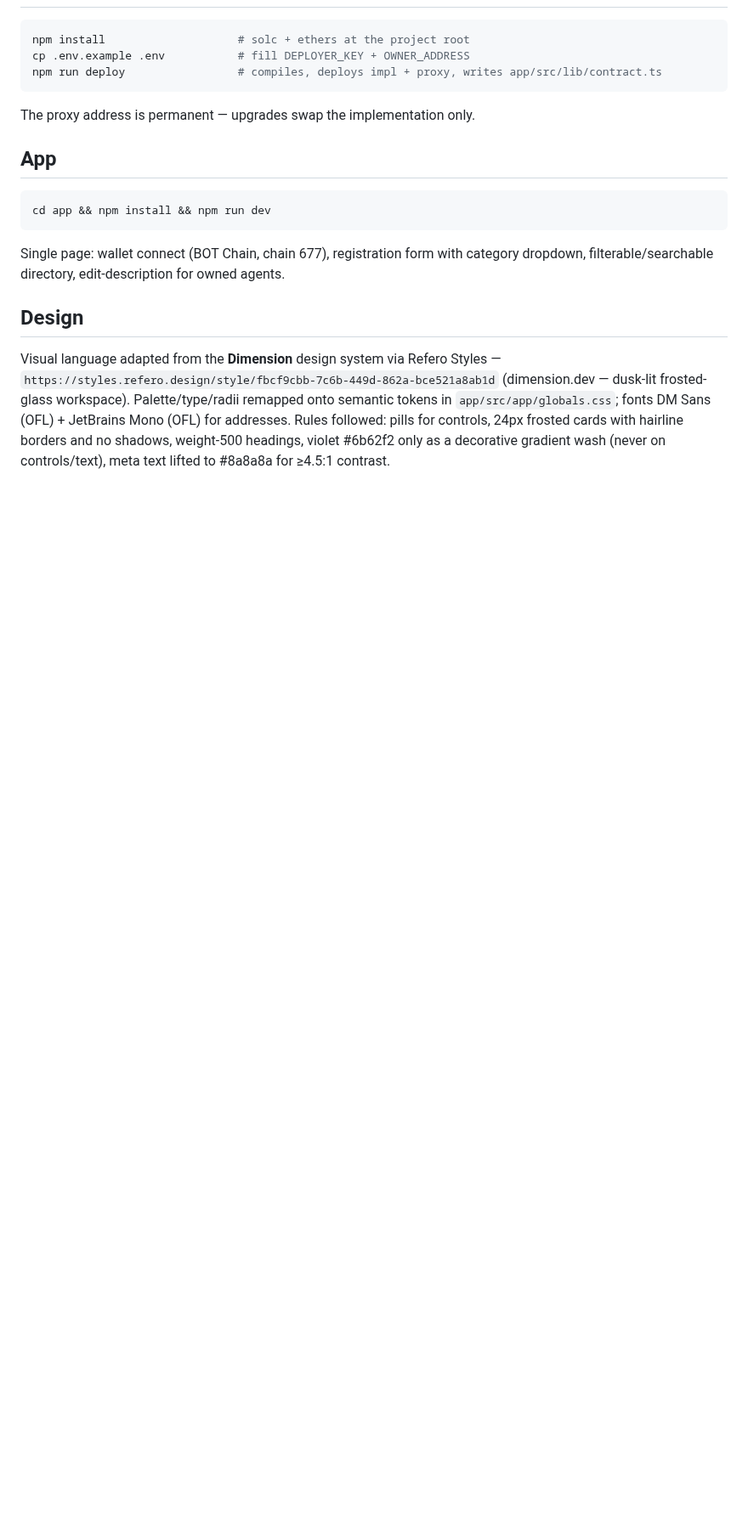
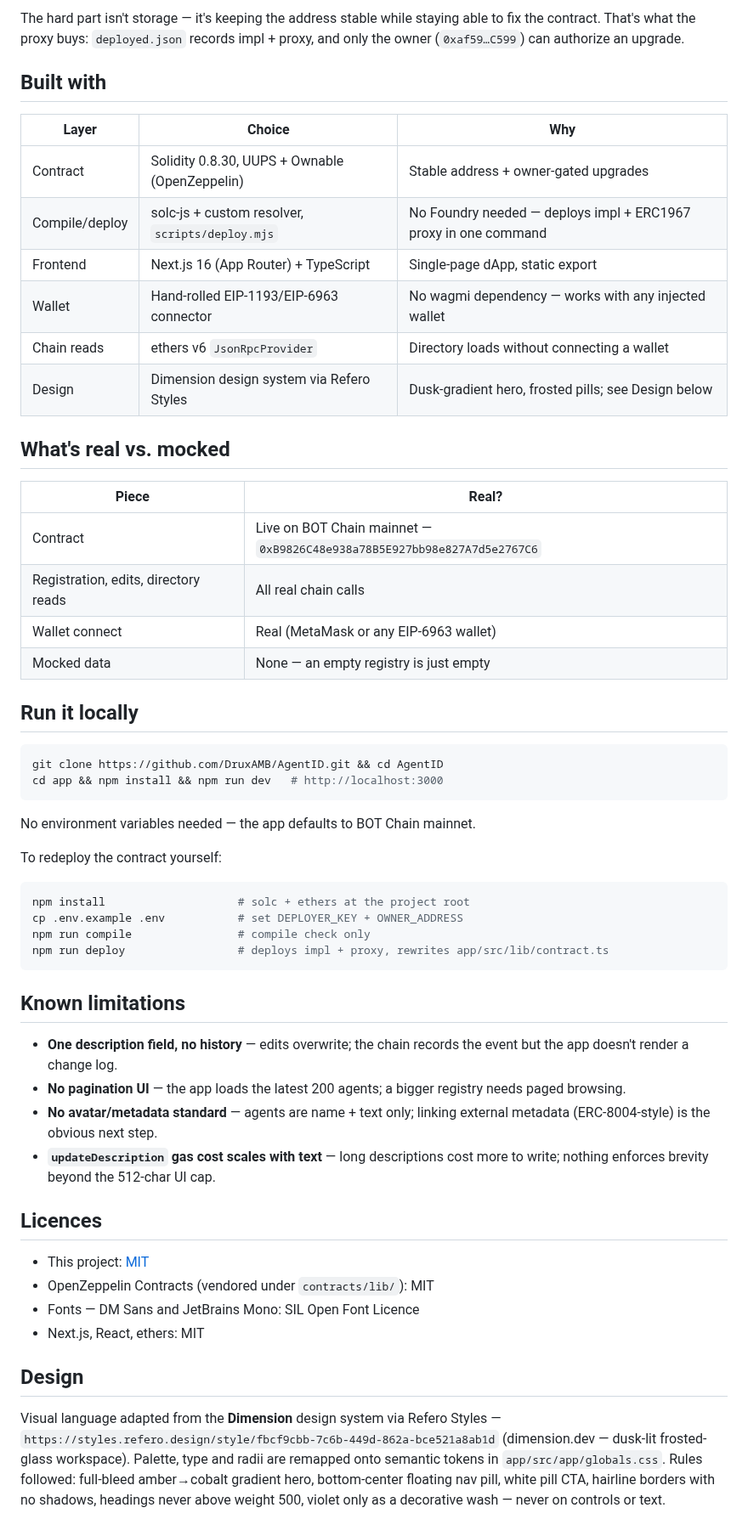
Before and after one commit to DruxAMB/AgentID, a Markdown page: README.md, the part around one of its changes. Shown at 85% size. GitHub-like rendering; blank space fills up the shorter version.

Commit message:
docs: README rewrite for judges + hero screenshot + MIT LICENSE

````diff
--- a/README.md
+++ b/README.md
@@ -21,28 +40,69 @@ can find agents by what they do. Owners keep an edit-description control.
+The hard part isn't storage — it's keeping the address stable while staying
+able to fix the contract. That's what the proxy buys: `deployed.json` records
+impl + proxy, and only the owner (`0xaf59…C599`) can authorize an upgrade.
+
+## Built with
+
+| Layer | Choice | Why |
+|---|---|---|
+| Contract | Solidity 0.8.30, UUPS + Ownable (OpenZeppelin) | Stable address + owner-gated upgrades |
+| Compile/deploy | solc-js + custom resolver, `scripts/deploy.mjs` | No Foundry needed — deploys impl + ERC1967 proxy in one command |
+| Frontend | Next.js 16 (App Router) + TypeScript | Single-page dApp, static export |
+| Wallet | Hand-rolled EIP-1193/EIP-6963 connector | No wagmi dependency — works with any injected wallet |
+| Chain reads | ethers v6 `JsonRpcProvider` | Directory loads without connecting a wallet |
+| Design | Dimension design system via Refero Styles | Dusk-gradient hero, frosted pills; see Design below |
+
+## What's real vs. mocked
+
+| Piece | Real? |
+|---|---|
+| Contract | Live on BOT Chain mainnet — `0xB9826C48e938a78B5E927bb98e827A7d5e2767C6` |
+| Registration, edits, directory reads | All real chain calls |
+| Wallet connect | Real (MetaMask or any EIP-6963 wallet) |
+| Mocked data | None — an empty registry is just empty |
+
+## Run it locally
+
+```bash
+git clone https://github.com/DruxAMB/AgentID.git && cd AgentID
+cd app && npm install && npm run dev   # http://localhost:3000
+```
+
+No environment variables needed — the app defaults to BOT Chain mainnet.
+
+To redeploy the contract yourself:
 
 ```bash
 npm install                    # solc + ethers at the project root
-cp .env.example .env           # fill DEPLOYER_KEY + OWNER_ADDRESS
-npm run deploy                 # compiles, deploys impl + proxy, writes app/src/lib/contract.ts
+cp .env.example .env           # set DEPLOYER_KEY + OWNER_ADDRESS
+npm run compile                # compile check only
+npm run deploy                 # deploys impl + proxy, rewrites app/src/lib/contract.ts
 ```
 
-The proxy address is permanent — upgrades swap the implementation only.
+## Known limitations
 
-## App
+- **One description field, no history** — edits overwrite; the chain records the
+  event but the app doesn't render a change log.
+- **No pagination UI** — the app loads the latest 200 agents; a bigger registry
+  needs paged browsing.
+- **No avatar/metadata standard** — agents are name + text only; linking
+  external metadata (ERC-8004-style) is the obvious next step.
+- **`updateDescription` gas cost scales with text** — long descriptions cost
+  more to write; nothing enforces brevity beyond the 512-char UI cap.
 
-```bash
-cd app && npm install && npm run dev
-```
+## Licences
 
-Single page: wallet connect (BOT Chain, chain 677), registration form with
-category dropdown, filterable/searchable directory, edit-description for
-owned agents.
+- This project: [MIT](LICENSE)
+- OpenZeppelin Contracts (vendored under `contracts/lib/`): MIT
+- Fonts — DM Sans and JetBrains Mono: SIL Open Font Licence
+- Next.js, React, ethers: MIT
 
 ## Design
 
 Visual language adapted from the **Dimension** design system via Refero Styles —
 `https://styles.refero.design/style/fbcf9cbb-7c6b-449d-862a-bce521a8ab1d`
-(dimension.dev — dusk-lit frosted-glass workspace). Palette/type/radii remapped onto
-semantic tokens in `app/src/app/globals.css`; fonts DM Sans (OFL) + JetBrains Mono (OFL)
-for addresses. Rules followed: pills for controls, 24px frosted cards with hairline
-borders and no shadows, weight-500 headings, violet #6b62f2 only as a decorative
-gradient wash (never on controls/text), meta text lifted to #8a8a8a for ≥4.5:1 contrast.
+(dimension.dev — dusk-lit frosted-glass workspace). Palette, type and radii are
+remapped onto semantic tokens in `app/src/app/globals.css`. Rules followed:
+full-bleed amber→cobalt gradient hero, bottom-center floating nav pill, white
+pill CTA, hairline borders with no shadows, headings never above weight 500,
+violet only as a decorative wash — never on controls or text.
````
Also changed, not shown: other parts of README.md (+32 -13 lines), docs/hero.png (added), 1 other file.
